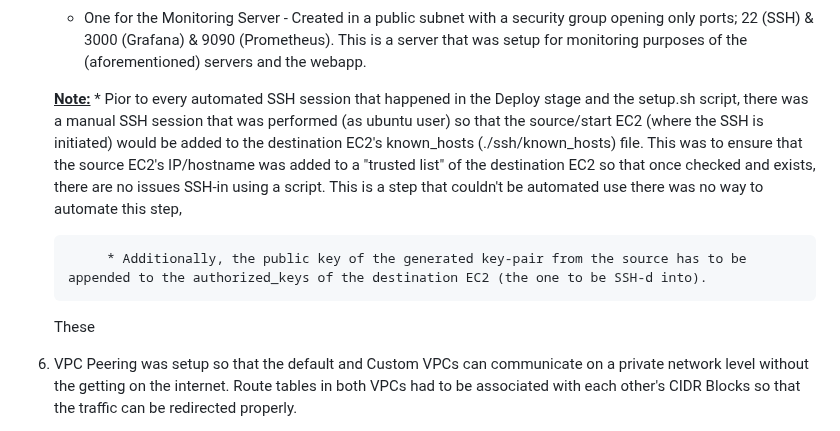
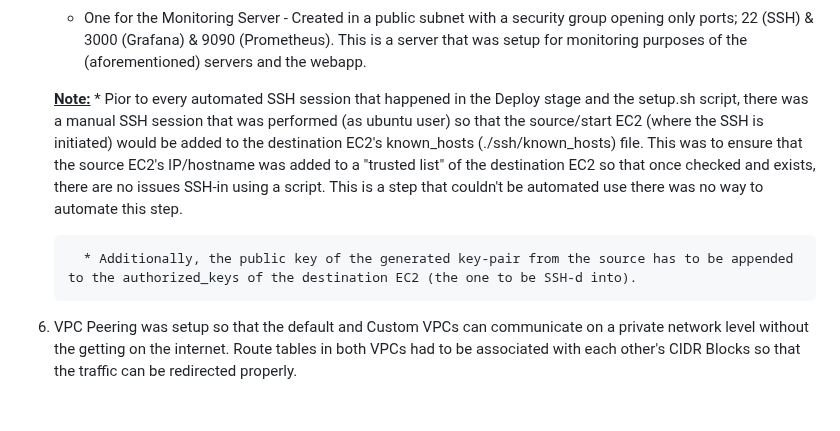
Before and after one commit to ClintKan/microblog_VPC_deployment, a Markdown page: README.md, the part around the change. GitHub-like rendering; blank space fills up the shorter version.

```diff
--- a/README.md
+++ b/README.md
@@ -53,13 +53,15 @@ While in workload 3 ([_see snippet of it here_](https://github.com/ClintKan/micr
    - One for the Monitoring Server - Created in a public subnet with a security group opening only ports; 22 (SSH) & 3000 (Grafana) & 9090 (Prometheus). This is a server that was
      setup for monitoring purposes of the (aforementioned) servers and the webapp.
 
-   <ins>**Note:**</ins> * Pior to every automated SSH session that happened in the Deploy stage and the setup.sh script, there was a manual SSH session that was performed (as ubuntu user) so that the source/start
-   			  EC2 (where the SSH is initiated) would be added to the destination EC2's known_hosts (./ssh/known_hosts) file.
-   			  This was to ensure that the source EC2's IP/hostname was added to a "trusted list" of the destination EC2 so that once checked and exists, there are no issues SSH-in using a script. This
-   			  is a step that couldn't be automated use there was no way to automate this step,
+   <ins>**Note:**</ins>
+   		* Pior to every automated SSH session that happened in the Deploy stage and the setup.sh script, there was a manual SSH session that was performed (as ubuntu user) so that the source/start
+		 EC2 (where the SSH is initiated) would be added to the destination EC2's known_hosts (./ssh/known_hosts) file.
+		 This was to ensure that the source EC2's IP/hostname was added to a "trusted list" of the destination EC2 so that once checked and exists, there are no issues SSH-in using a script. This
+		 is a step that couldn't be automated use there was no way to automate this step.
 
-   			* Additionally, the public key of the generated key-pair from the source has to be appended to the authorized_keys of the destination EC2 (the one to be SSH-d into).
-   These
+
+		 * Additionally, the public key of the generated key-pair from the source has to be appended to the authorized_keys of the destination EC2 (the one to be SSH-d into).
+
 
 
 7. VPC Peering was setup so that the default and Custom VPCs can communicate on a private network level without the getting on the internet. Route tables in both VPCs had to be associated with each other's
```
